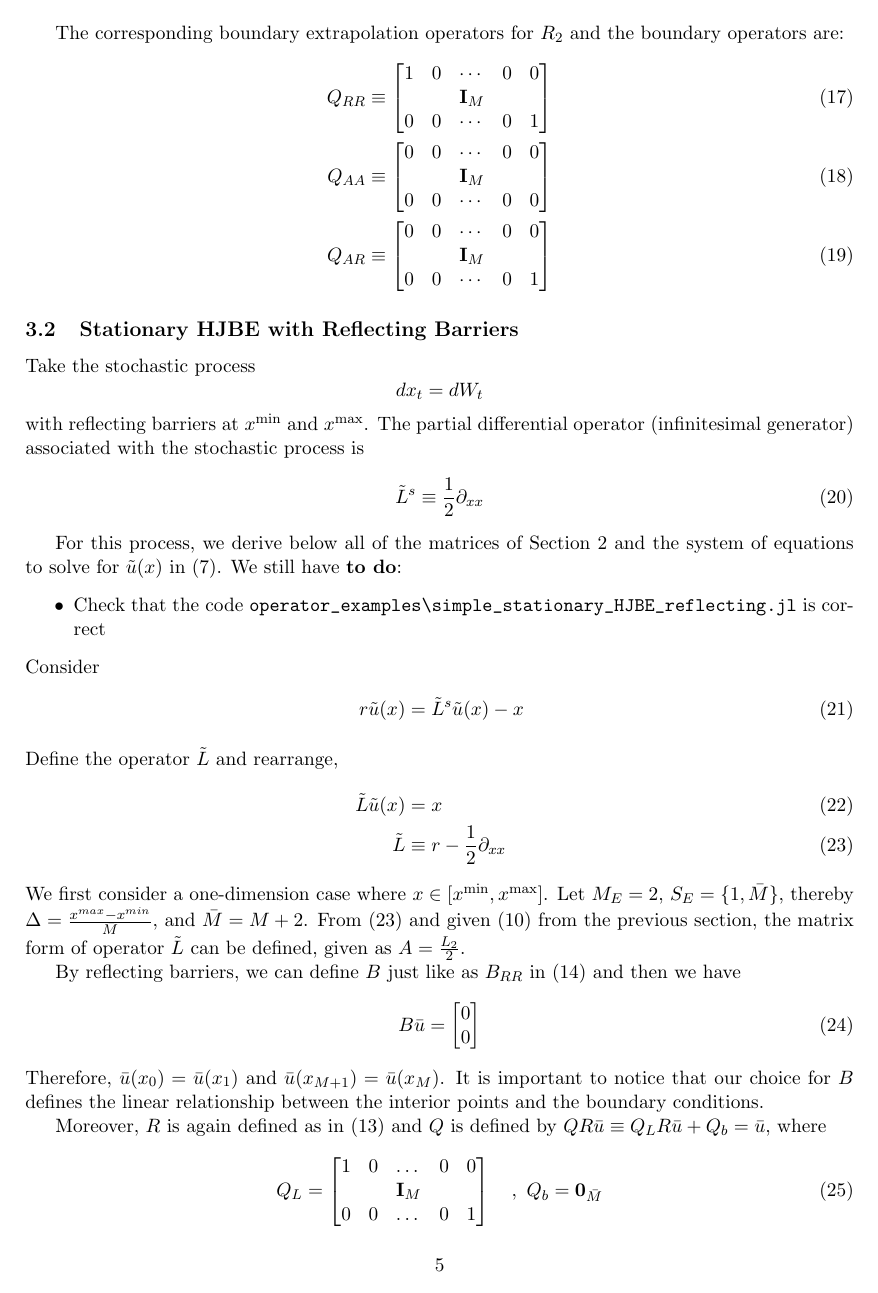
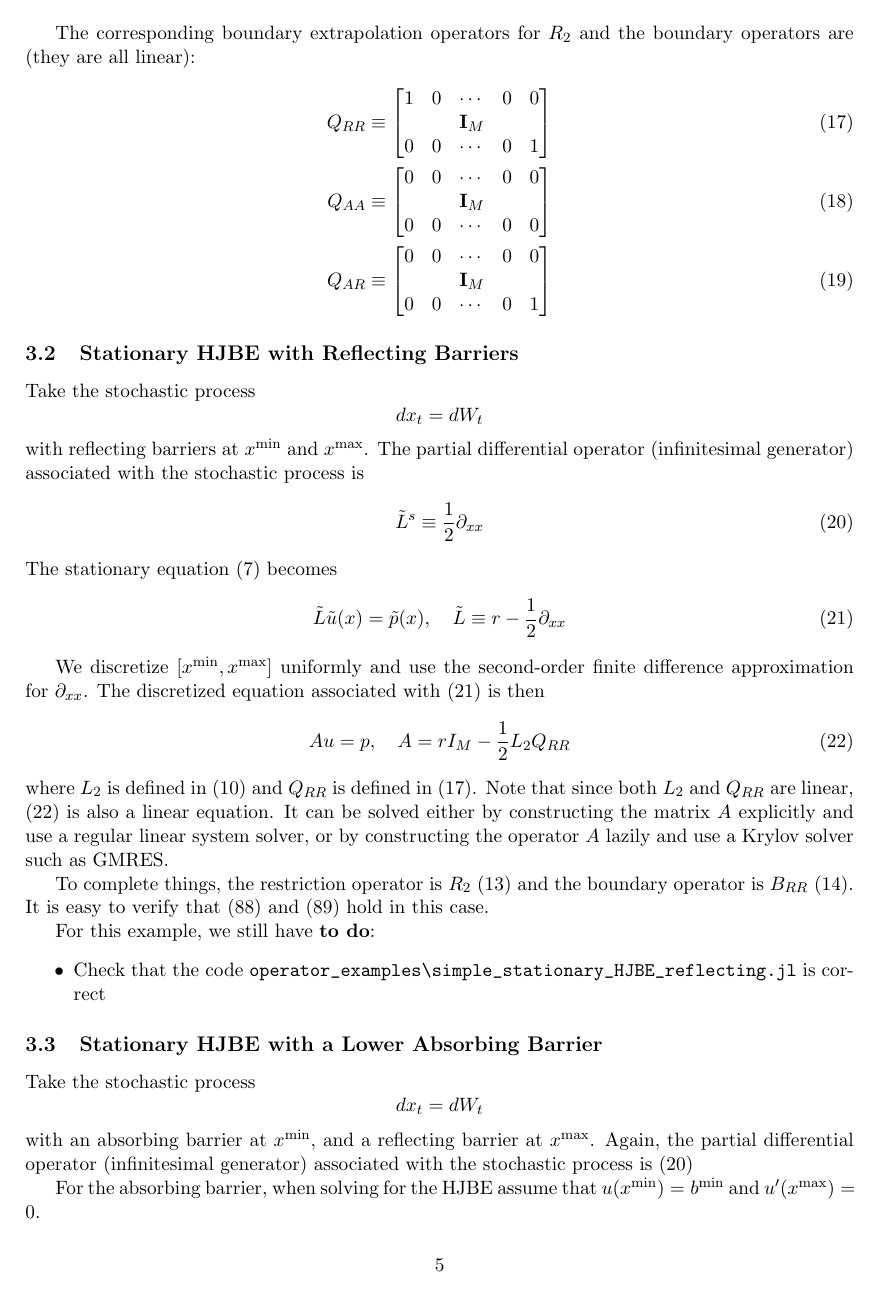
Before and after one commit to SciML/PDERoadmap, a LaTeX document (linear_operators_overview.tex): page 5 of 16 before the commit and page 5 of 15 after it. Compiled offline with pdfLaTeX.

Commit message:
Update section 3.2

```diff
--- a/linear_operators_overview.tex
+++ b/linear_operators_overview.tex
@@ -174,7 +174,7 @@ Define the boundary operators for the examples:
 \end{align}
 \end{itemize}
 
-The corresponding boundary extrapolation operators for $R_2$ and the boundary operators are:
+The corresponding boundary extrapolation operators for $R_2$ and the boundary operators are (they are all linear):
 \begin{align}
 	Q_{RR} &\equiv \begin{bmatrix}1&0&\cdots&0&0\\&&\mathbf{I}_M&&\\0&0&\cdots&0&1\end{bmatrix}\label{eq:Q-RR}\\
 	Q_{AA} &\equiv \begin{bmatrix}0&0&\cdots&0&0\\&&\mathbf{I}_M&&\\0&0&\cdots&0&0\end{bmatrix}\label{eq:Q-AA}\\
@@ -190,37 +190,20 @@ with reflecting barriers at $x^{\min}$ and $x^{\max}$.  The partial differential
 \begin{equation}
 	\tilde{L}^s \equiv \frac{1}{2}\D[xx]\label{eq:L-s-nodrift}
 \end{equation}
+The stationary equation \cref{eq:general-stationary-HJBE} becomes
+\begin{align}
+\tilde{L} \tilde{u}(x) = \tilde{p}(x),\quad\tilde{L}\equiv r - \frac{1}{2}\partial_{xx}\label{HJBE_reflecting_barriers_PDE}
+\end{align}
 
-For this process, we derive below all of the matrices of \cref{sec:general} and the system of equations to solve for $\tilde{u}(x)$ in \cref{eq:general-stationary-HJBE}. We still have \textbf{to do}:
+We discretize $[x^{\min},x^{\max}]$ uniformly and use the second-order finite difference approximation for $\D[xx]$. The discretized equation associated with \cref{HJBE_reflecting_barriers_PDE} is then
+\begin{align}
+	Au = p,\quad A = rI_M - \frac{1}{2}L_2Q_{RR}\label{HJBE_reflecting_barriers_discretized}
+\end{align}
+where $L_2$ is defined in \cref{eq:L-2} and $Q_{RR}$ is defined in \cref{eq:Q-RR}. Note that since both $L_2$ and $Q_{RR}$ are linear, \cref{HJBE_reflecting_barriers_discretized} is also a linear equation. It can be solved either by constructing the matrix $A$ explicitly and use a regular linear system solver, or by constructing the operator $A$ lazily and use a Krylov solver such as GMRES.
+
+To complete things, the restriction operator is $R_2$ \cref{eq:R-2} and the boundary operator is $B_{RR}$ \cref{eq:B-RR}. It is easy to verify that \cref{affine_relation_1} and \cref{affine_relation_2} hold in this case.
+
+For this example, we still have \textbf{to do}:
 \begin{itemize}
 	\item Check that the code \url{operator_examples\simple_stationary_HJBE_reflecting.jl} is correct
 \end{itemize}
-Consider
-\begin{align}
-r \tilde{u}(x) &= \tilde{L}^s \tilde{u}(x) - x\label{HJBE_reflecting_barriers_PDE}\\
-\intertext{Define the operator $\tilde{L}$ and rearrange,}
-\tilde{L} \tilde{u}(x) &= x\\
-\tilde{L}&\equiv r - \frac{1}{2}\partial_{xx}\label{HJBE_operator_first_example}
-\end{align}
-We first consider a one-dimension case where $x\in [x^{\min},x^{\max}]$. Let $M_E = 2$, $S_E = \{1,\bar{M}\}$, thereby $\Delta  = \frac{x^{max}-x^{min}}{\bar{M}}$, and $\bar{M} = M+2$. From \cref{HJBE_operator_first_example} and given \cref{eq:L-2} from the previous section, the matrix form of operator $\tilde{L}$ can be defined, given as $A = \frac{L_2}{2}$.
-
-By reflecting barriers, we can define $B$ just like as $B_{RR}$ in \cref{eq:B-RR} and then we have
-\begin{equation}
-B\bar{u} = \begin{bmatrix}
-0\\
-0
-\end{bmatrix} \label{B_reflecting}
-\end{equation}
-Therefore, $\bar{u}(x_0) = \bar{u}(x_1)$ and $\bar{u}(x_{M+1}) = \bar{u}(x_M)$. It is important to notice that our choice for $B$ defines the linear relationship between the interior points and the boundary conditions.
-
-Moreover, $R$ is again defined as in \cref{eq:R-2} and $Q$ is defined by $Q R\bar{u}\equiv Q_L R\bar{u}+Q_b = \bar{u}$, where
-\begin{equation}
-Q_L = \begin{bmatrix}
-1& 0&\dots&0&0\\
- & & \mathbf{I}_M & & \\
-0&0&\dots&0&1
-\end{bmatrix}%_{\bar{M}\times M}
-\quad , \text{ } Q_b = \begin{matrix}
-\mathbf{0}_{\bar{M}}
-\end{matrix}\label{Q_reflecting}
-\end{equation}
@@ -232,3 +209,0 @@ To solve $\bar{u}(x)$, we first solve interiors according to \cref{HJBE_reflecti
-L \bar{u} &= x\label{solve_u_hat_cond_1}\\
-Q R\bar{u} &= Q u = Q_L u+Q_b = \bar{u}\label{solve_u_hat_cond_2}
-\end{align}
```
Also changed, not shown: linear_operators_overview.tex (41 more changed lines).
